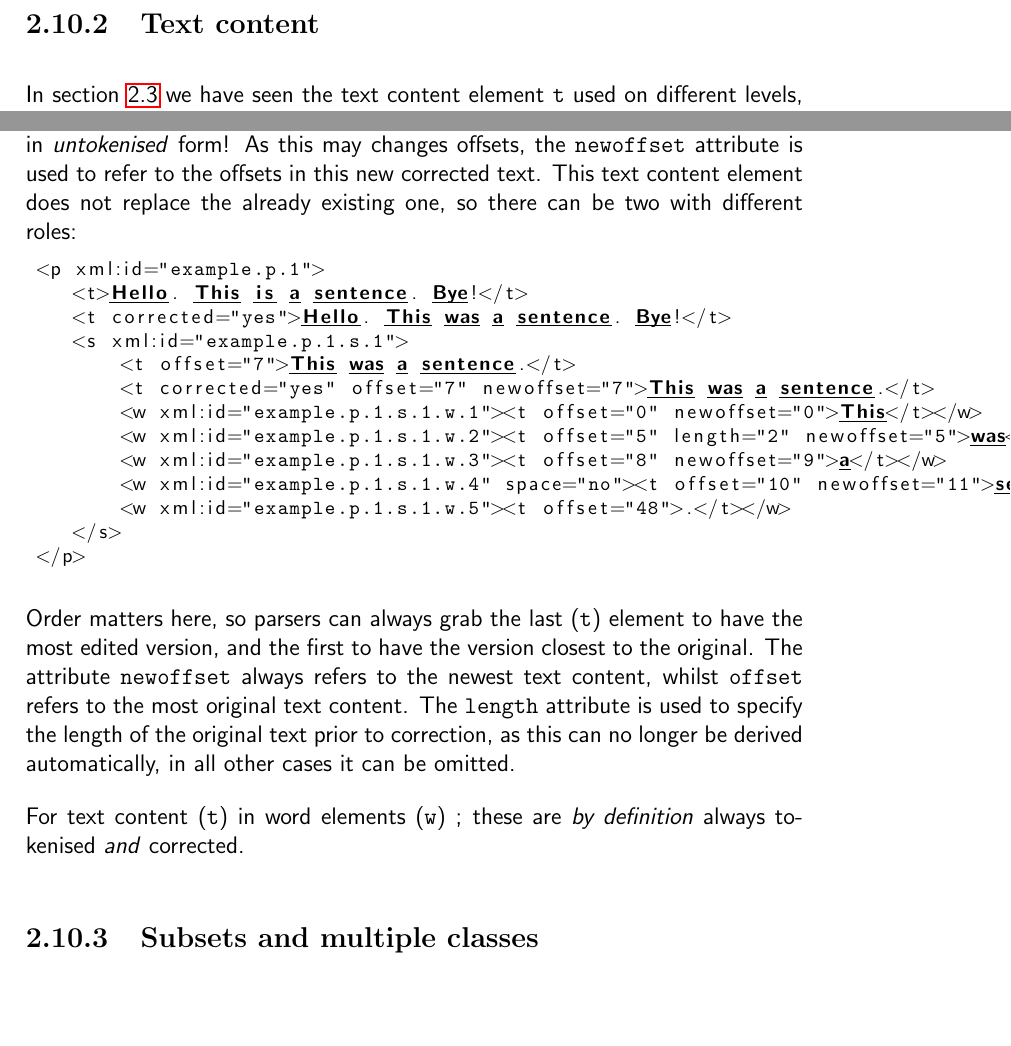
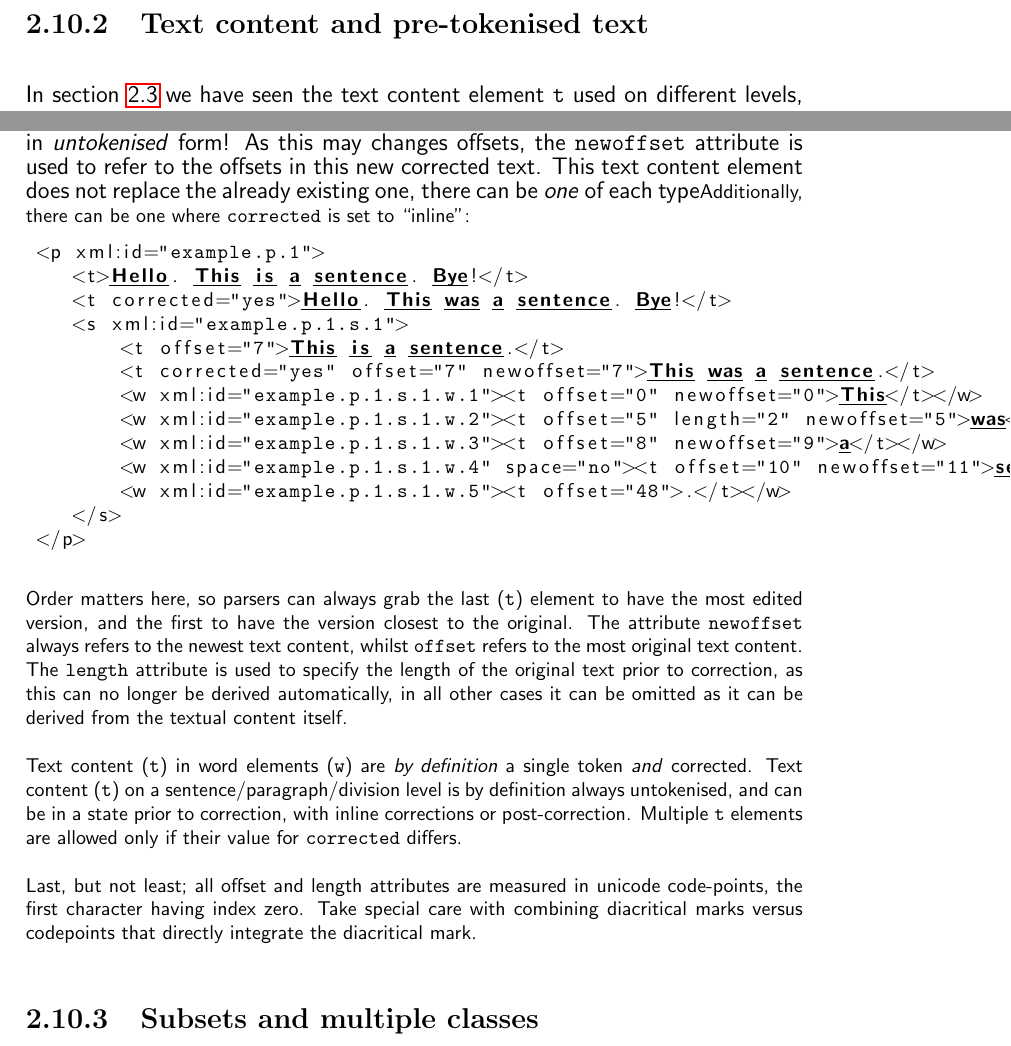
Before and after one commit to proycon/folia, a LaTeX thesis (docs/folia.tex): two parts of pages 39 and 40 of 48, joined at a grey line, cut at the place of the change, the shorter picture padded with empty space. Compiled offline with pdfLaTeX.

Commit message:
updates
git-svn-id: https://ilk.uvt.nl/svn/trunk/FoLiA/trunk@9599 12f355fe-0486-481a-ad91-c297ab22b4e3

```diff
--- a/docs/folia.tex
+++ b/docs/folia.tex
@@ -1283,7 +1283,7 @@ We introduced the FoLiA paradigm in section~\ref{sec:paradigm}. Now we will intr
 
 Any token annotation element or span annotation element may hold a \texttt{desc} element containing a human readable description for the annotation. An example of this has been already shown for the \texttt{sense} and \texttt{gap} elements.
 
-\subsection{Text content}
+\subsection{Text content and pre-tokenised text}
 \label{sec:textcontent}
 
 In section~\ref{sec:basics} we have seen the text content element \texttt{t} used on different levels, and the \texttt{offset} attribute to explicitly link the text between child and parent. This is demonstrated on three levels in the following example:
@@ -1325,14 +1325,14 @@ When explicit text content on sentence/paragraph level is provided, offsets can
  </p>
 \end{lstlisting}
 
-Another challenge is corrections, as they often change the text and we want this to reflect back on the untokenised text. The text content element (\texttt{t}) may be used with the \texttt{corrected} attribute set to ``yes'' to state the text \emph{after correction}, in \emph{untokenised} form! As this may changes offsets, the \texttt{newoffset} attribute is used to refer to the offsets in this new corrected text. This text content element does not replace the already existing one, so there can be two with different roles:
+Another challenge is corrections, as they often change the text and we want this to reflect back on the untokenised text. The text content element (\texttt{t}) may be used with the \texttt{corrected} attribute set to ``yes'' to state the text \emph{after correction}, in \emph{untokenised} form! As this may changes offsets, the \texttt{newoffset} attribute is used to refer to the offsets in this new corrected text. This text content element does not replace the already existing one, there can be \emph{one} of each type\footnotesize{Additionally, there can be one where \texttt{corrected} is set to ``inline''}:
 
 \begin{lstlisting}[language=xml]
  <p xml:id="example.p.1">
     <t>Hello. This is a sentence. Bye!</t>
     <t corrected="yes">Hello. This was a sentence. Bye!</t>
     <s xml:id="example.p.1.s.1">
-        <t offset="7">This was a sentence.</t>
+        <t offset="7">This is a sentence.</t>
         <t corrected="yes" offset="7" newoffset="7">This was a sentence.</t>
         <w xml:id="example.p.1.s.1.w.1"><t offset="0" newoffset="0">This</t></w>
         <w xml:id="example.p.1.s.1.w.2"><t offset="5" length="2" newoffset="5">was</t><correction>...</correction></w>
@@ -1344,10 +1344,12 @@ Another challenge is corrections, as they often change the text and we want this
 \end{lstlisting}
 
 
-Order matters here, so parsers can always grab the last (\texttt{t}) element to have the most edited version, and the first to have the version closest to the original. The attribute \texttt{newoffset} always refers to the newest text content, whilst \texttt{offset} refers to the most original text content. The \texttt{length} attribute is used to specify the length of the original text prior to correction, as this can no longer be derived automatically, in all other cases it can be omitted.
-
-For text content (\texttt{t}) in word elements (\texttt{w}) ; these are \emph{by definition} always tokenised \emph{and} corrected.
-
+
+Order matters here, so parsers can always grab the last (\texttt{t}) element to have the most edited version, and the first to have the version closest to the original. The attribute \texttt{newoffset} always refers to the newest text content, whilst \texttt{offset} refers to the most original text content. The \texttt{length} attribute is used to specify the length of the original text prior to correction, as this can no longer be derived automatically, in all other cases it can be omitted as it can be derived from the textual content itself.
+
+Text content (\texttt{t}) in word elements (\texttt{w}) are \emph{by definition} a single token \emph{and} corrected.  Text content (\texttt{t}) on a sentence/paragraph/division level is by definition always untokenised, and can be in a state prior to correction, with inline corrections or post-correction. Multiple \texttt{t} elements are allowed only if their value for \texttt{corrected} differs.
+
+Last, but not least; all offset and length attributes are measured in unicode code-points, the first character having index zero. Take special care with combining diacritical marks versus codepoints that directly integrate the diacritical mark.
 
 \subsection{Subsets and multiple classes}
 
```
Also changed, not shown: docs/folia.pdf, docs/folia.tex (2 more changed lines).
